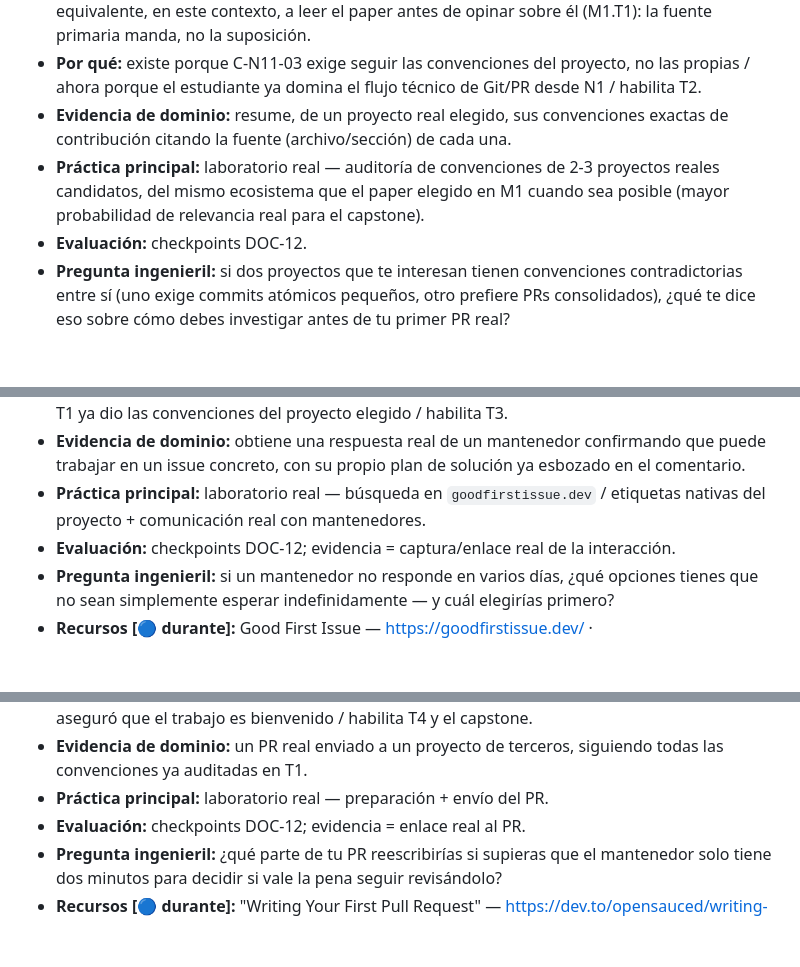
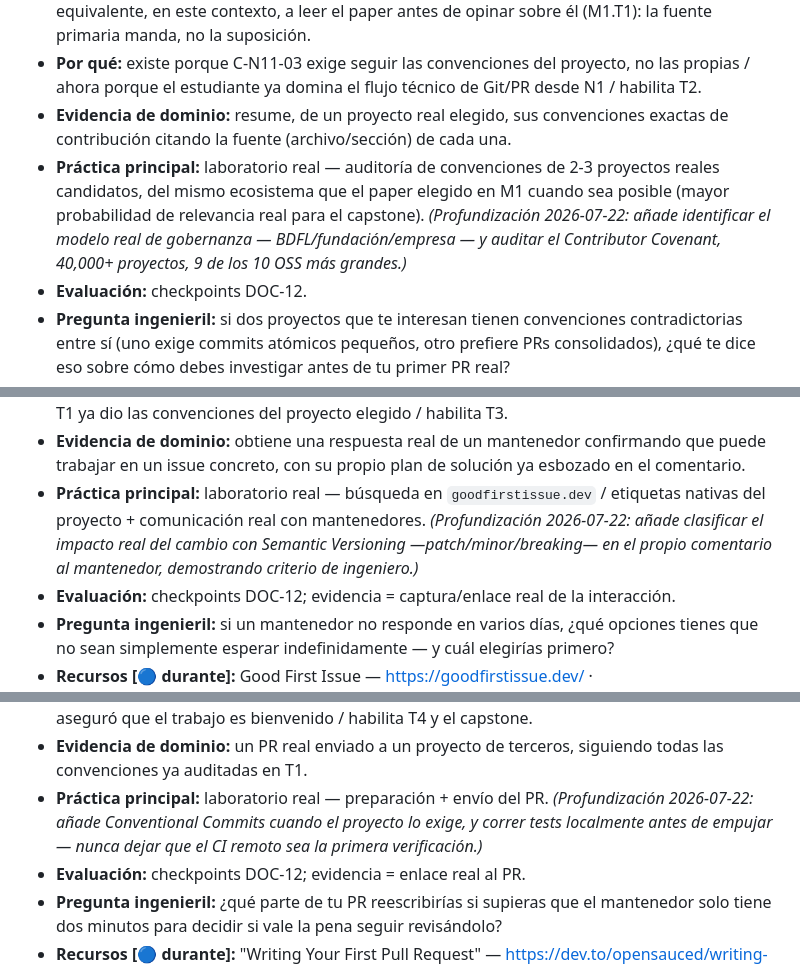
Before and after one commit to Alex002-png/academia-python, a Markdown page: docs/syllabus/syl-n11.md, 3 parts joined by grey strips. Drawn GitHub-style; blank space fills up the shorter version.

Commit message:
N11 syllabus: completar sincronizacion de fichas M4 + nota de profundizacion del capstone
Faltaban las anotaciones "(Profundizacion 2026-07-22)" de M4.T1-T4 en
S5 (quedaron pendientes tras la interrupcion de la notificacion del
auditor). Anadida ademas S6.6 con resumen de que exige cada hito del
capstone tras la profundizacion, aclarando que index.html es la fuente
de verdad del contenido real.

Verificado: node --check limpio, 218 ids top-level unicos sin
colisiones en todo el Campus.

```diff
--- a/docs/syllabus/syl-n11.md
+++ b/docs/syllabus/syl-n11.md
@@ -269,7 +269,7 @@ Troncal `M1 → M2 → M3 → M4 → Capstone`, secuencial — a diferencia de N
 - **Modelo mental:** un proyecto open source real tiene su propia cultura escrita — leerla es el equivalente, en este contexto, a leer el paper antes de opinar sobre él (M1.T1): la fuente primaria manda, no la suposición.
 - **Por qué:** existe porque C-N11-03 exige seguir las convenciones del proyecto, no las propias / ahora porque el estudiante ya domina el flujo técnico de Git/PR desde N1 / habilita T2.
 - **Evidencia de dominio:** resume, de un proyecto real elegido, sus convenciones exactas de contribución citando la fuente (archivo/sección) de cada una.
-- **Práctica principal:** laboratorio real — auditoría de convenciones de 2-3 proyectos reales candidatos, del mismo ecosistema que el paper elegido en M1 cuando sea posible (mayor probabilidad de relevancia real para el capstone).
+- **Práctica principal:** laboratorio real — auditoría de convenciones de 2-3 proyectos reales candidatos, del mismo ecosistema que el paper elegido en M1 cuando sea posible (mayor probabilidad de relevancia real para el capstone). *(Profundización 2026-07-22: añade identificar el modelo real de gobernanza — BDFL/fundación/empresa — y auditar el Contributor Covenant, 40,000+ proyectos, 9 de los 10 OSS más grandes.)*
 - **Evaluación:** checkpoints DOC-12.
 - **Pregunta ingenieril:** si dos proyectos que te interesan tienen convenciones contradictorias entre sí (uno exige commits atómicos pequeños, otro prefiere PRs consolidados), ¿qué te dice eso sobre cómo debes investigar antes de tu primer PR real?
 - **Recursos [🟢 antes]:** Open Source Guides — "How to Contribute" — https://opensource.guide/how-to-contribute/ (fuente oficial, no un resumen de terceros).
@@ -282,7 +282,7 @@ Troncal `M1 → M2 → M3 → M4 → Capstone`, secuencial — a diferencia de N
 - **Modelo mental:** el primer comentario en el issue ("¿puedo trabajar en esto? esta es mi idea de solución") es parte del trabajo, no un trámite — evita construir sobre un malentendido.
 - **Por qué:** existe porque C-N11-03 exige seguir el flujo real (issues, no solo PRs) / ahora porque T1 ya dio las convenciones del proyecto elegido / habilita T3.
 - **Evidencia de dominio:** obtiene una respuesta real de un mantenedor confirmando que puede trabajar en un issue concreto, con su propio plan de solución ya esbozado en el comentario.
-- **Práctica principal:** laboratorio real — búsqueda en `goodfirstissue.dev` / etiquetas nativas del proyecto + comunicación real con mantenedores.
+- **Práctica principal:** laboratorio real — búsqueda en `goodfirstissue.dev` / etiquetas nativas del proyecto + comunicación real con mantenedores. *(Profundización 2026-07-22: añade clasificar el impacto real del cambio con Semantic Versioning —patch/minor/breaking— en el propio comentario al mantenedor, demostrando criterio de ingeniero.)*
 - **Evaluación:** checkpoints DOC-12; evidencia = captura/enlace real de la interacción.
 - **Pregunta ingenieril:** si un mantenedor no responde en varios días, ¿qué opciones tienes que no sean simplemente esperar indefinidamente — y cuál elegirías primero?
 - **Recursos [🔵 durante]:** Good First Issue — https://goodfirstissue.dev/ · firstcontributions.github.io — https://firstcontributions.github.io/contribute-to-opensource/.
@@ -295,7 +295,7 @@ Troncal `M1 → M2 → M3 → M4 → Capstone`, secuencial — a diferencia de N
 - **Modelo mental:** el PR real es el mismo "propuesta argumentada" de N1.M4.T3, pero ahora el lector no conoce al estudiante ni tiene ninguna obligación de ser paciente — la calidad de la comunicación importa más, no menos.
 - **Por qué:** existe porque C-N11-03 exige la práctica real, no simulada / ahora porque T2 ya aseguró que el trabajo es bienvenido / habilita T4 y el capstone.
 - **Evidencia de dominio:** un PR real enviado a un proyecto de terceros, siguiendo todas las convenciones ya auditadas en T1.
-- **Práctica principal:** laboratorio real — preparación + envío del PR.
+- **Práctica principal:** laboratorio real — preparación + envío del PR. *(Profundización 2026-07-22: añade Conventional Commits cuando el proyecto lo exige, y correr tests localmente antes de empujar — nunca dejar que el CI remoto sea la primera verificación.)*
 - **Evaluación:** checkpoints DOC-12; evidencia = enlace real al PR.
 - **Pregunta ingenieril:** ¿qué parte de tu PR reescribirías si supieras que el mantenedor solo tiene dos minutos para decidir si vale la pena seguir revisándolo?
 - **Recursos [🔵 durante]:** "Writing Your First Pull Request" — https://dev.to/opensauced/writing-your-first-pull-request-tips-best-practices-and-ai-powered-tools-for-success-3bg9.
```
Also changed, not shown: other parts of docs/syllabus/syl-n11.md (+5 -1 lines).
